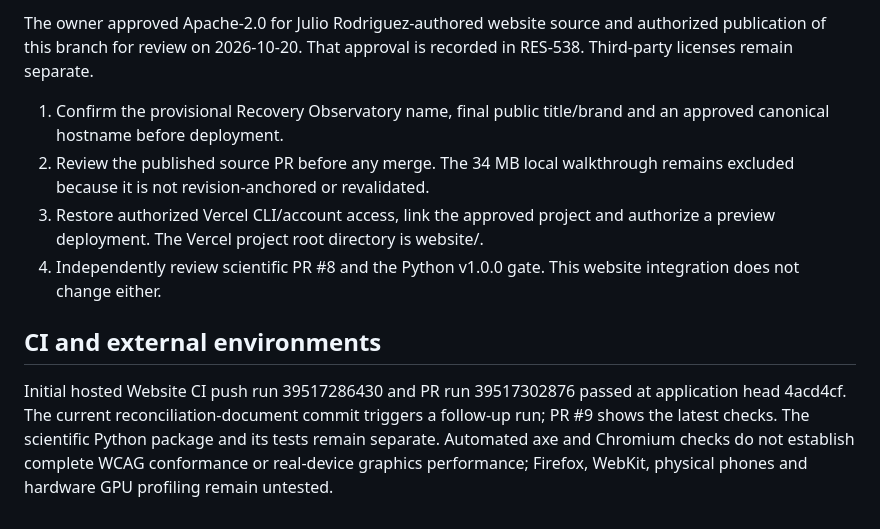
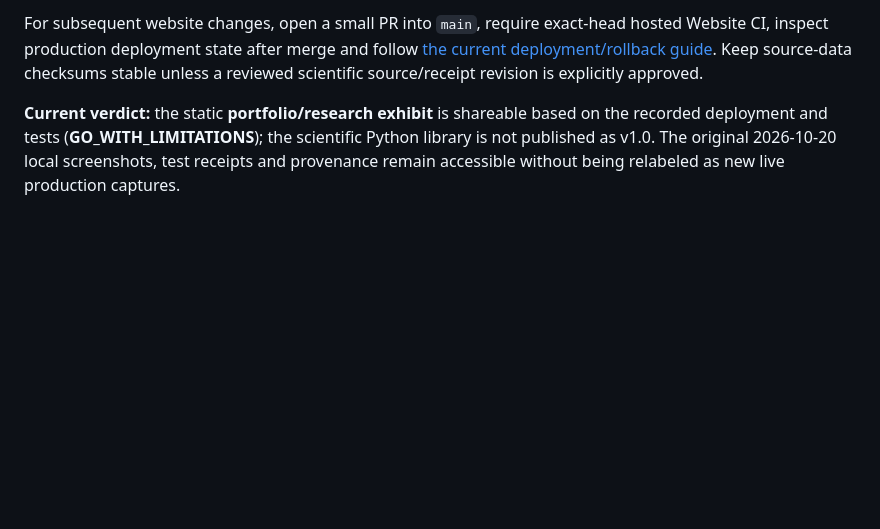
Before and after one commit to Litju/CMJRecoveryDynamicsBench, a Markdown page: website/docs/RELEASE_CHECKLIST.md, the part around one of its changes. Drawn GitHub-style; blank space fills up the shorter version.

```diff
--- a/website/docs/RELEASE_CHECKLIST.md
+++ b/website/docs/RELEASE_CHECKLIST.md
@@ -36,11 +37,4 @@
 
-The owner approved Apache-2.0 for Julio Rodriguez-authored website source and authorized publication of this branch for review on 2026-10-20. That approval is recorded in RES-538. Third-party licenses remain separate.
+For subsequent website changes, open a small PR into `main`, require exact-head hosted Website CI, inspect production deployment state after merge and follow [the current deployment/rollback guide](DEPLOYMENT.md). Keep source-data checksums stable unless a reviewed scientific source/receipt revision is explicitly approved.
 
-1. Confirm the provisional Recovery Observatory name, final public title/brand and an approved canonical hostname before deployment.
-2. Review the published source PR before any merge. The 34 MB local walkthrough remains excluded because it is not revision-anchored or revalidated.
-3. Restore authorized Vercel CLI/account access, link the approved project and authorize a preview deployment. The Vercel project root directory is website/.
-4. Independently review scientific PR #8 and the Python v1.0.0 gate. This website integration does not change either.
-
-## CI and external environments
-
-Initial hosted Website CI push run 39517286430 and PR run 39517302876 passed at application head 4acd4cf. The current reconciliation-document commit triggers a follow-up run; PR #9 shows the latest checks. The scientific Python package and its tests remain separate. Automated axe and Chromium checks do not establish complete WCAG conformance or real-device graphics performance; Firefox, WebKit, physical phones and hardware GPU profiling remain untested.
+**Current verdict:** the static **portfolio/research exhibit** is shareable based on the recorded deployment and tests (**GO_WITH_LIMITATIONS**); the scientific Python library is not published as v1.0. The original 2026-10-20 local screenshots, test receipts and provenance remain accessible without being relabeled as new live production captures.
```
Also changed, not shown: other parts of website/docs/RELEASE_CHECKLIST.md (+27 -26 lines).
